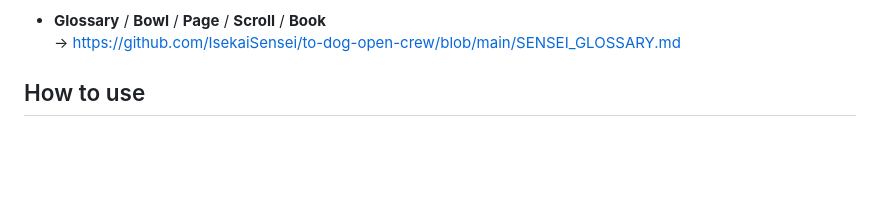
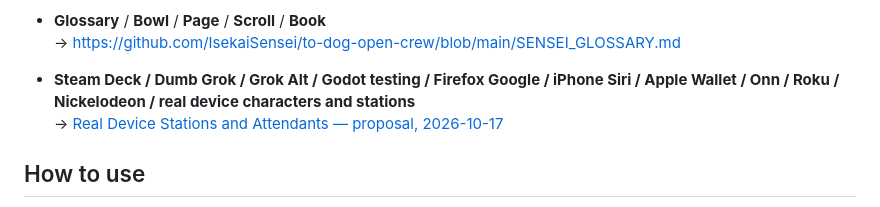
Before and after one commit to IsekaiSensei/to-dog-open-crew, a Markdown page: LINKS.md, the part around the change. Rendered like a GitHub page; blank space fills up the shorter version.

Commit message:
Index real-device station proposal for public crew lookup

```diff
--- a/LINKS.md
+++ b/LINKS.md
@@ -42,6 +42,10 @@ Anyone can search the public repository. No private access needed.
 - **Glossary** / **Bowl** / **Page** / **Scroll** / **Book**
   → https://github.com/IsekaiSensei/to-dog-open-crew/blob/main/SENSEI_GLOSSARY.md
 
+
+- **Steam Deck / Dumb Grok / Grok Alt / Godot testing / Firefox Google / iPhone Siri / Apple Wallet / Onn / Roku / Nickelodeon / real device characters and stations**
+  → [Real Device Stations and Attendants — proposal, 2026-10-17](CHARACTERS_REAL_DEVICE_STATIONS_2026-10-17.md)
+
 ## How to use
 
 1. Search this repository on GitHub for a name (Sierra, silvershadow, fairy, GET_STARTED, Garden, etc.).
```
